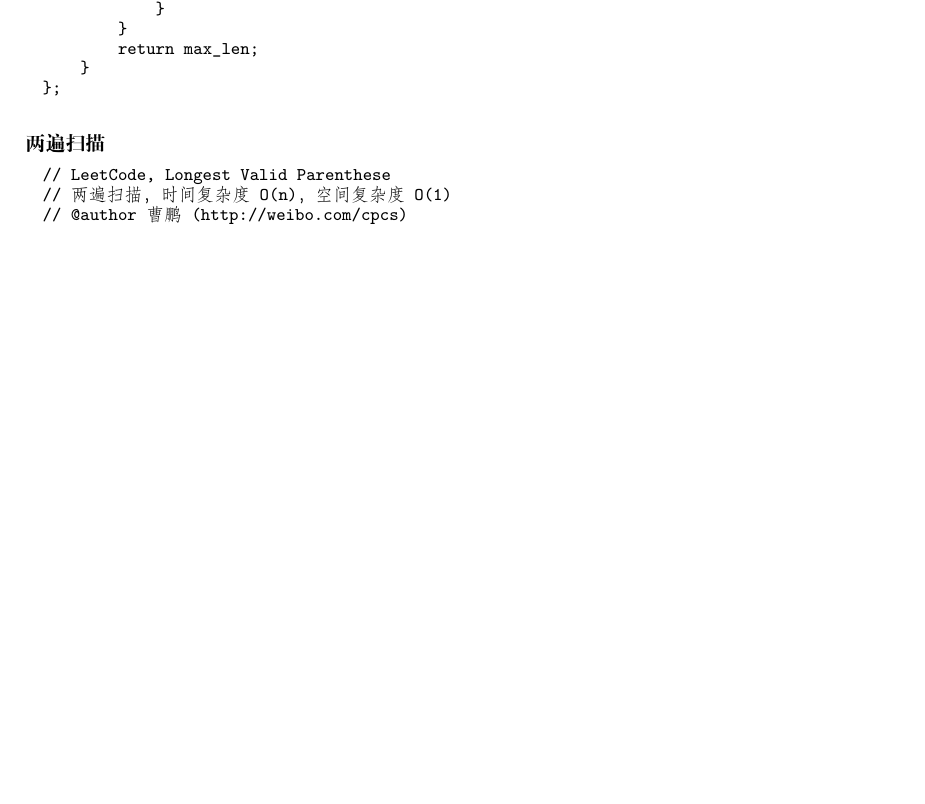
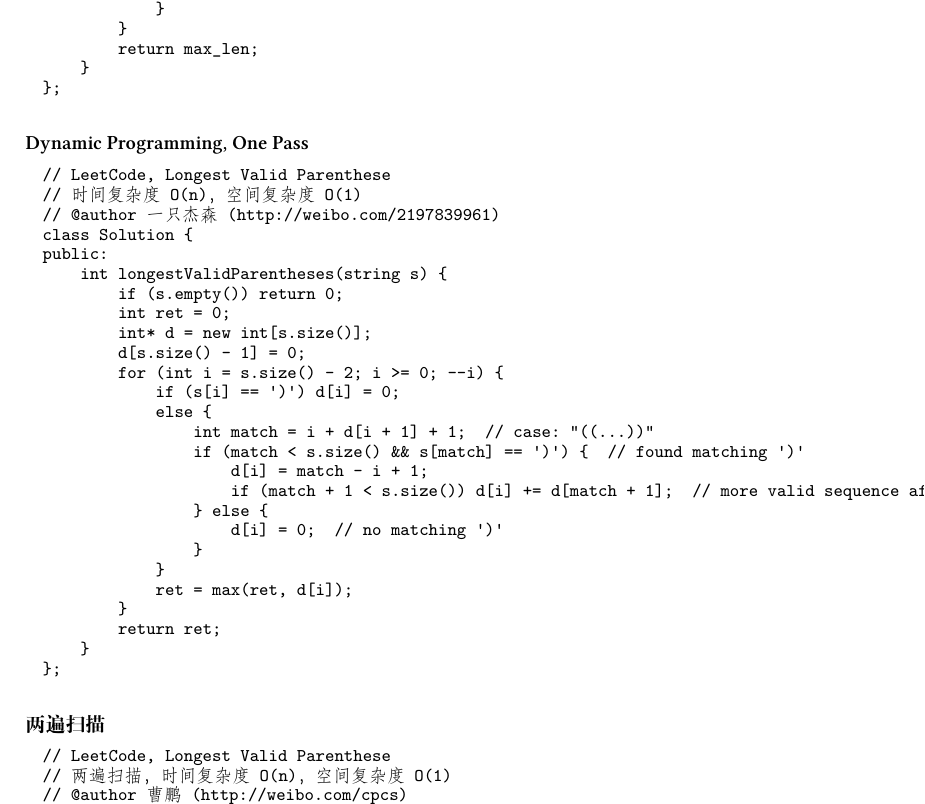
Before and after one commit to soulmachine/leetcode, a LaTeX thesis (C++/leetcode-cpp.tex, which reads C++/chapStackAndQueue.tex): part of page 85 of 245, cut so that both start at the same text, the shorter picture padded with empty space. Compiled offline with XeLaTeX; a missing font is replaced by an installed copy or a similar font.

Commit message:
Added DP solution for "Longest Valid Parenthese"
Added DP solution for "Longest Valid Parenthese", requires only one pass through the input.

```diff
--- a/C++/chapStackAndQueue.tex
+++ b/C++/chapStackAndQueue.tex
@@ -97,6 +97,36 @@ public:
             }
         }
         return max_len;
+    }
+};
+\end{Code}
+
+\subsubsection{Dynamic Programming, One Pass}
+\begin{Code}
+// LeetCode, Longest Valid Parenthese
+// 时间复杂度O(n)，空间复杂度O(1)
+// @author 一只杰森(http://weibo.com/2197839961)
+class Solution {
+public:
+    int longestValidParentheses(string s) {
+        if (s.empty()) return 0;
+        int ret = 0;
+        int* d = new int[s.size()];
+        d[s.size() - 1] = 0;
+        for (int i = s.size() - 2; i >= 0; --i) {
+            if (s[i] == ')') d[i] = 0;
+            else {
+                int match = i + d[i + 1] + 1;  // case: "((...))"
+                if (match < s.size() && s[match] == ')') {  // found matching ')'
+                    d[i] = match - i + 1;
+                    if (match + 1 < s.size()) d[i] += d[match + 1];  // more valid sequence after j: "((...))(...)"
+                } else {
+                    d[i] = 0;  // no matching ')'
+                }
+            }
+            ret = max(ret, d[i]);
+        }
+        return ret;
     }
 };
 \end{Code}
```
